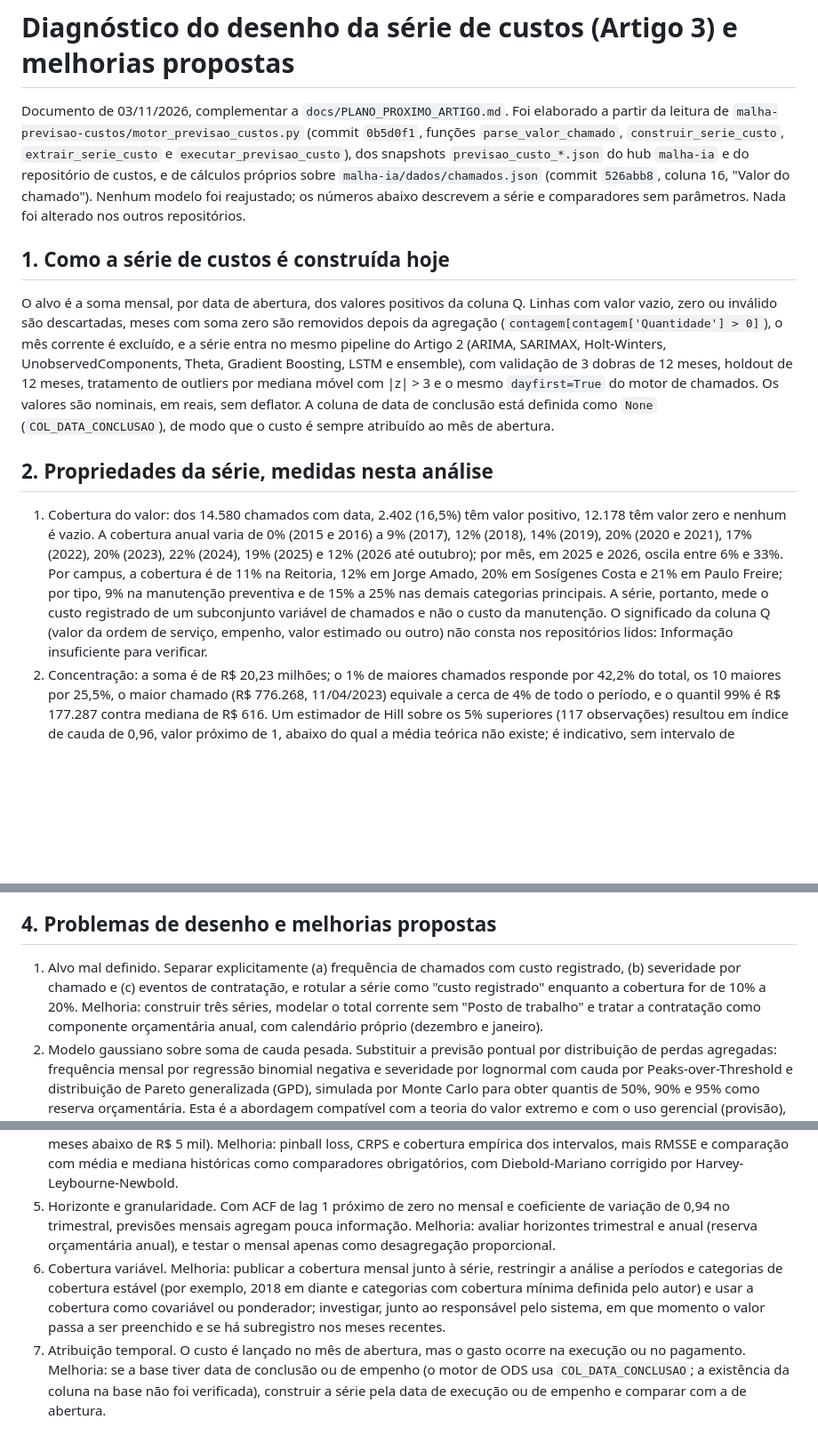
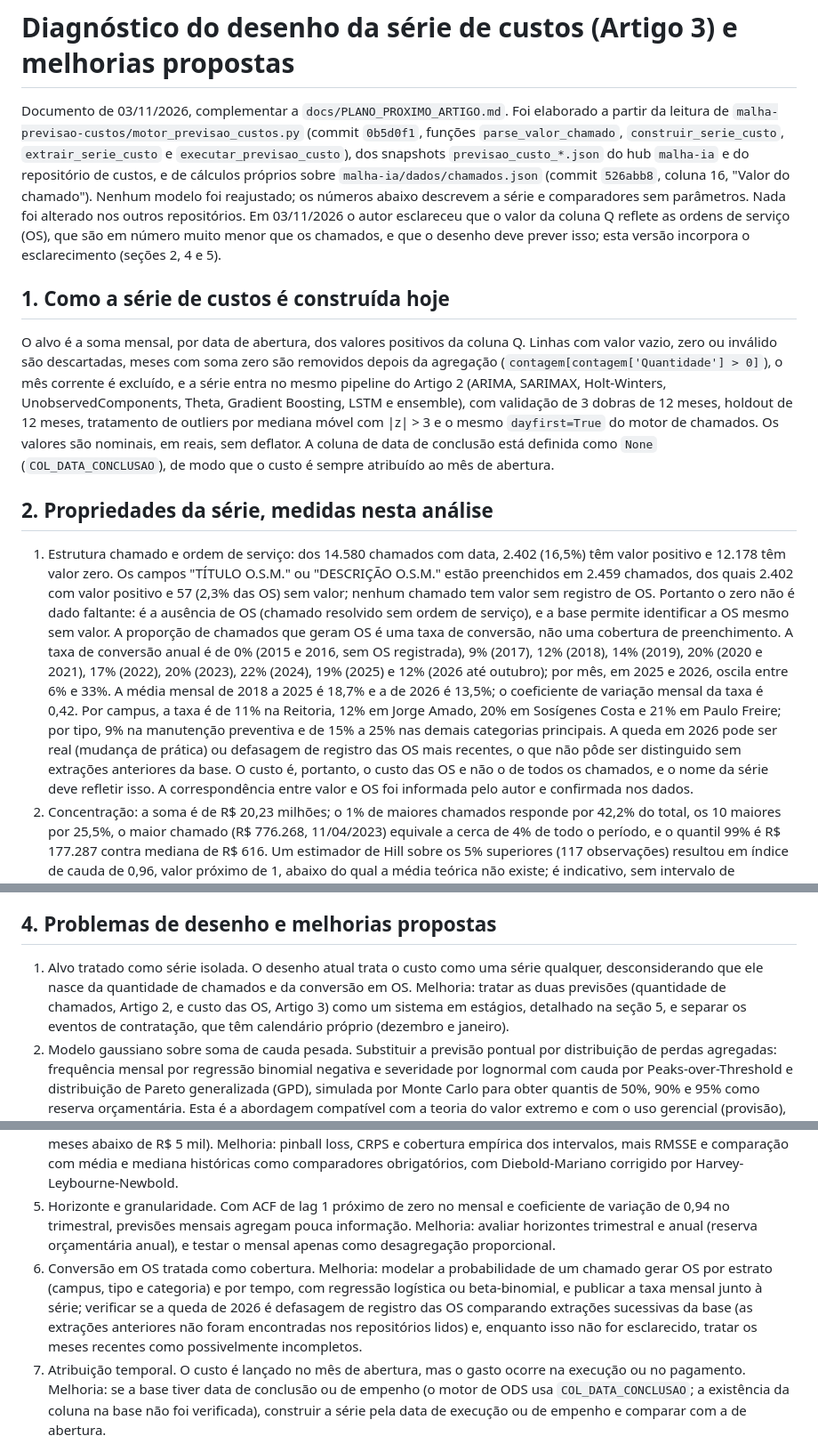
Before and after one commit to adinailson88/malha-previsao-chamados, a Markdown page: docs/DIAGNOSTICO_SERIE_CUSTOS.md, 3 parts joined by grey strips. Shown at 89% size. Drawn GitHub-style; blank space fills up the shorter version.

```diff
--- a/docs/DIAGNOSTICO_SERIE_CUSTOS.md
+++ b/docs/DIAGNOSTICO_SERIE_CUSTOS.md
@@ -1,6 +1,6 @@
 # Diagnóstico do desenho da série de custos (Artigo 3) e melhorias propostas
 
-Documento de 03/11/2026, complementar a `docs/PLANO_PROXIMO_ARTIGO.md`. Foi elaborado a partir da leitura de `malha-previsao-custos/motor_previsao_custos.py` (commit `0b5d0f1`, funções `parse_valor_chamado`, `construir_serie_custo`, `extrair_serie_custo` e `executar_previsao_custo`), dos snapshots `previsao_custo_*.json` do hub `malha-ia` e do repositório de custos, e de cálculos próprios sobre `malha-ia/dados/chamados.json` (commit `526abb8`, coluna 16, "Valor do chamado"). Nenhum modelo foi reajustado; os números abaixo descrevem a série e comparadores sem parâmetros. Nada foi alterado nos outros repositórios.
+Documento de 03/11/2026, complementar a `docs/PLANO_PROXIMO_ARTIGO.md`. Foi elaborado a partir da leitura de `malha-previsao-custos/motor_previsao_custos.py` (commit `0b5d0f1`, funções `parse_valor_chamado`, `construir_serie_custo`, `extrair_serie_custo` e `executar_previsao_custo`), dos snapshots `previsao_custo_*.json` do hub `malha-ia` e do repositório de custos, e de cálculos próprios sobre `malha-ia/dados/chamados.json` (commit `526abb8`, coluna 16, "Valor do chamado"). Nenhum modelo foi reajustado; os números abaixo descrevem a série e comparadores sem parâmetros. Nada foi alterado nos outros repositórios. Em 03/11/2026 o autor esclareceu que o valor da coluna Q reflete as ordens de serviço (OS), que são em número muito menor que os chamados, e que o desenho deve prever isso; esta versão incorpora o esclarecimento (seções 2, 4 e 5).
 
 ## 1. Como a série de custos é construída hoje
 
@@ -8,7 +8,7 @@ O alvo é a soma mensal, por data de abertura, dos valores positivos da coluna Q
 
 ## 2. Propriedades da série, medidas nesta análise
 
-1. Cobertura do valor: dos 14.580 chamados com data, 2.402 (16,5%) têm valor positivo, 12.178 têm valor zero e nenhum é vazio. A cobertura anual varia de 0% (2015 e 2016) a 9% (2017), 12% (2018), 14% (2019), 20% (2020 e 2021), 17% (2022), 20% (2023), 22% (2024), 19% (2025) e 12% (2026 até outubro); por mês, em 2025 e 2026, oscila entre 6% e 33%. Por campus, a cobertura é de 11% na Reitoria, 12% em Jorge Amado, 20% em Sosígenes Costa e 21% em Paulo Freire; por tipo, 9% na manutenção preventiva e de 15% a 25% nas demais categorias principais. A série, portanto, mede o custo registrado de um subconjunto variável de chamados e não o custo da manutenção. O significado da coluna Q (valor da ordem de serviço, empenho, valor estimado ou outro) não consta nos repositórios lidos: Informação insuficiente para verificar.
+1. Estrutura chamado e ordem de serviço: dos 14.580 chamados com data, 2.402 (16,5%) têm valor positivo e 12.178 têm valor zero. Os campos "TÍTULO O.S.M." ou "DESCRIÇÃO O.S.M." estão preenchidos em 2.459 chamados, dos quais 2.402 com valor positivo e 57 (2,3% das OS) sem valor; nenhum chamado tem valor sem registro de OS. Portanto o zero não é dado faltante: é a ausência de OS (chamado resolvido sem ordem de serviço), e a base permite identificar a OS mesmo sem valor. A proporção de chamados que geram OS é uma taxa de conversão, não uma cobertura de preenchimento. A taxa de conversão anual é de 0% (2015 e 2016, sem OS registrada), 9% (2017), 12% (2018), 14% (2019), 20% (2020 e 2021), 17% (2022), 20% (2023), 22% (2024), 19% (2025) e 12% (2026 até outubro); por mês, em 2025 e 2026, oscila entre 6% e 33%. A média mensal de 2018 a 2025 é 18,7% e a de 2026 é 13,5%; o coeficiente de variação mensal da taxa é 0,42. Por campus, a taxa é de 11% na Reitoria, 12% em Jorge Amado, 20% em Sosígenes Costa e 21% em Paulo Freire; por tipo, 9% na manutenção preventiva e de 15% a 25% nas demais categorias principais. A queda em 2026 pode ser real (mudança de prática) ou defasagem de registro das OS mais recentes, o que não pôde ser distinguido sem extrações anteriores da base. O custo é, portanto, o custo das OS e não o de todos os chamados, e o nome da série deve refletir isso. A correspondência entre valor e OS foi informada pelo autor e confirmada nos dados.
 2. Concentração: a soma é de R$ 20,23 milhões; o 1% de maiores chamados responde por 42,2% do total, os 10 maiores por 25,5%, o maior chamado (R$ 776.268, 11/04/2023) equivale a cerca de 4% de todo o período, e o quantil 99% é R$ 177.287 contra mediana de R$ 616. Um estimador de Hill sobre os 5% superiores (117 observações) resultou em índice de cauda de 0,96, valor próximo de 1, abaixo do qual a média teórica não existe; é indicativo, sem intervalo de confiança.
 3. Eventos de contratação dominam: 93 chamados da categoria "Posto de trabalho" (rótulo "Contratação de Posto de trabalho...") somam R$ 10,64 milhões, 52,6% do total, e ocupam 8 das 12 maiores posições. Os maiores aparecem em dezembro, janeiro e novembro (por exemplo, dois em 15/01/2025, dois em 12/01/2026 e dois em 06/12/2023), o que sugere ciclo orçamentário e contratual, e não demanda corretiva. A interpretação do rótulo é inferida do texto da categoria e deve ser confirmada pelo autor.
 4. Série mensal desde 2018-01 (105 meses, sem mês zerado quando as datas são lidas corretamente): média de R$ 188.914, desvio-padrão de R$ 329.671, coeficiente de variação de 1,75, razão máximo/mediana de 23,7, ACF de lag 1 igual a 0,00 e de lag 12 igual a 0,34. Sem os chamados de "Posto de trabalho", a média cai para R$ 88.910, o coeficiente de variação para 1,34, o ACF lag 1 passa a 0,16 e o lag 12 a -0,01, ou seja, a autocorrelação sazonal de 0,34 do total vem dos eventos de contratação. Agregada por trimestre (35 trimestres), a série tem coeficiente de variação de 0,94 e ACF lag 1 de -0,06.
@@ -28,12 +28,12 @@ Em todos os casos o último valor (naive) é o pior comparador e as médias e me
 
 ## 4. Problemas de desenho e melhorias propostas
 
-1. Alvo mal definido. Separar explicitamente (a) frequência de chamados com custo registrado, (b) severidade por chamado e (c) eventos de contratação, e rotular a série como "custo registrado" enquanto a cobertura for de 10% a 20%. Melhoria: construir três séries, modelar o total corrente sem "Posto de trabalho" e tratar a contratação como componente orçamentária anual, com calendário próprio (dezembro e janeiro).
+1. Alvo tratado como série isolada. O desenho atual trata o custo como uma série qualquer, desconsiderando que ele nasce da quantidade de chamados e da conversão em OS. Melhoria: tratar as duas previsões (quantidade de chamados, Artigo 2, e custo das OS, Artigo 3) como um sistema em estágios, detalhado na seção 5, e separar os eventos de contratação, que têm calendário próprio (dezembro e janeiro).
 2. Modelo gaussiano sobre soma de cauda pesada. Substituir a previsão pontual por distribuição de perdas agregadas: frequência mensal por regressão binomial negativa e severidade por lognormal com cauda por Peaks-over-Threshold e distribuição de Pareto generalizada (GPD), simulada por Monte Carlo para obter quantis de 50%, 90% e 95% como reserva orçamentária. Esta é a abordagem compatível com a teoria do valor extremo e com o uso gerencial (provisão), e substitui o RMSE como critério de seleção.
 3. Tratamento de outliers que remove o fenômeno de interesse. A mediana móvel com |z| > 3 apaga justamente os eventos de maior custo, que são os que determinam o orçamento. Melhoria: não substituir caudas; usar transformação logarítmica ou Box-Cox apenas como componente de modelagem e preservar os valores originais na avaliação.
 4. Métricas inadequadas. MAPE, R² e RMSE comparam mal séries de cauda pesada com meses de valor muito baixo (4 meses abaixo de R$ 5 mil). Melhoria: pinball loss, CRPS e cobertura empírica dos intervalos, mais RMSSE e comparação com média e mediana históricas como comparadores obrigatórios, com Diebold-Mariano corrigido por Harvey-Leybourne-Newbold.
 5. Horizonte e granularidade. Com ACF de lag 1 próximo de zero no mensal e coeficiente de variação de 0,94 no trimestral, previsões mensais agregam pouca informação. Melhoria: avaliar horizontes trimestral e anual (reserva orçamentária anual), e testar o mensal apenas como desagregação proporcional.
-6. Cobertura variável. Melhoria: publicar a cobertura mensal junto à série, restringir a análise a períodos e categorias de cobertura estável (por exemplo, 2018 em diante e categorias com cobertura mínima definida pelo autor) e usar a cobertura como covariável ou ponderador; investigar, junto ao responsável pelo sistema, em que momento o valor passa a ser preenchido e se há subregistro nos meses recentes.
+6. Conversão em OS tratada como cobertura. Melhoria: modelar a probabilidade de um chamado gerar OS por estrato (campus, tipo e categoria) e por tempo, com regressão logística ou beta-binomial, e publicar a taxa mensal junto à série; verificar se a queda de 2026 é defasagem de registro das OS comparando extrações sucessivas da base (as extrações anteriores não foram encontradas nos repositórios lidos) e, enquanto isso não for esclarecido, tratar os meses recentes como possivelmente incompletos.
 7. Atribuição temporal. O custo é lançado no mês de abertura, mas o gasto ocorre na execução ou no pagamento. Melhoria: se a base tiver data de conclusão ou de empenho (o motor de ODS usa `COL_DATA_CONCLUSAO`; a existência da coluna na base não foi verificada), construir a série pela data de execução ou de empenho e comparar com a de abertura.
 8. Valores nominais. Em série de 2017 a 2026, o nível nominal mistura inflação com demanda. Melhoria: deflacionar por índice oficial (IPCA ou INCC; série e fonte a verificar no IBGE ou na FGV antes do uso) e comparar resultados nominais e reais.
 9. Meses removidos pelo filtro de soma positiva. Melhoria: reindexar para o calendário completo, registrar explicitamente os meses sem custo registrado (zero ou ausente) e testar se o pipeline trata a série como contígua; para recortes esparsos (41 a 85 pontos), usar modelos de demanda intermitente.
```
Also changed, not shown: other parts of docs/DIAGNOSTICO_SERIE_CUSTOS.md (+19 -6 lines).
